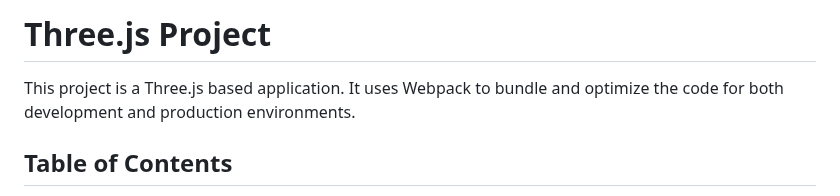
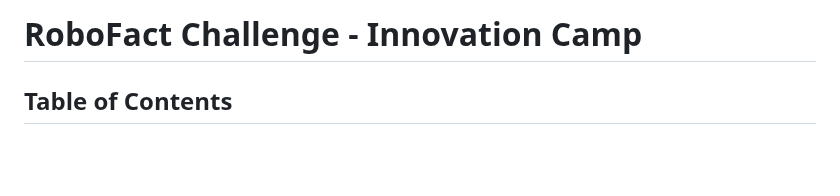
Before and after one commit to 0x90sh/Hackaton-Innovation-Camp-RoboFact, a Markdown page: README.md, the part around the change. Drawn GitHub-style; blank space fills up the shorter version.

```diff
--- a/README.md
+++ b/README.md
@@ -1,6 +1,4 @@
-# Three.js Project
-
-This project is a Three.js based application. It uses Webpack to bundle and optimize the code for both development and production environments.
+# RoboFact Challenge - Innovation Camp
 
 ## Table of Contents
 
```
